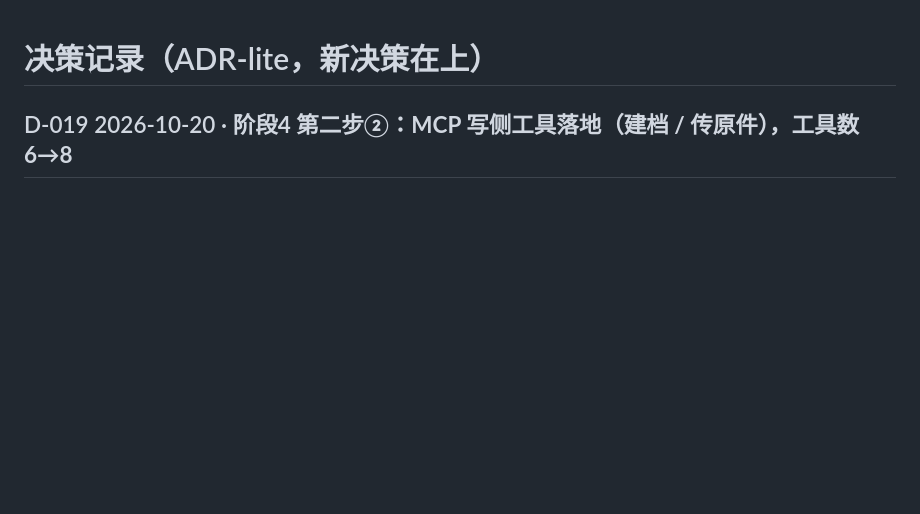
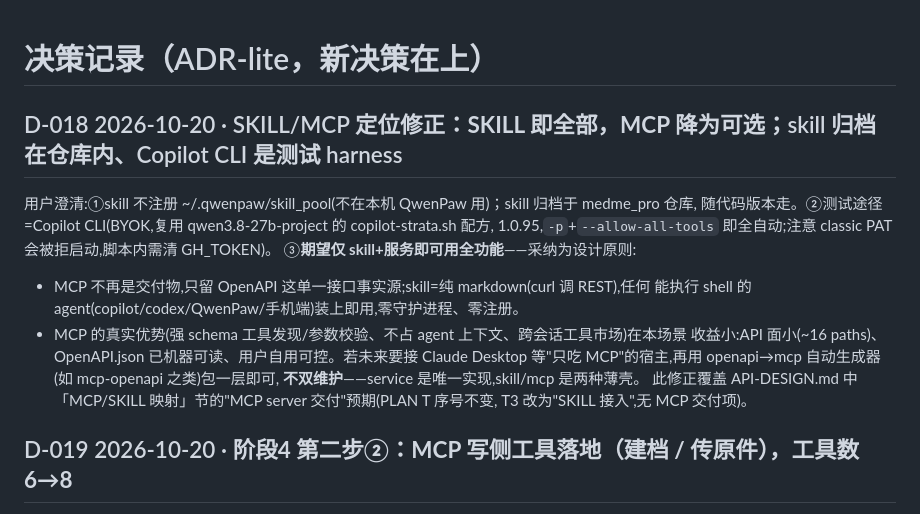
Before and after one commit to lbbit/medme_pro, a Markdown page: docs/DECISIONS.md, the part around the change. GitHub-like rendering; blank space fills up the shorter version.

Commit message:
docs: D-018 SKILL-only (MCP optional shell), skill in-repo, copilot CLI as test harness

```diff
--- a/docs/DECISIONS.md
+++ b/docs/DECISIONS.md
@@ -1,4 +1,18 @@
 # 决策记录（ADR-lite，新决策在上）
+
+## D-018 2026-10-20 · SKILL/MCP 定位修正：**SKILL 即全部，MCP 降为可选**；skill 归档在仓库内、Copilot CLI 是测试 harness
+用户澄清:①skill 不注册 ~/.qwenpaw/skill_pool(不在本机 QwenPaw 用)；skill 归档于 medme_pro 仓库,
+随代码版本走。②测试途径=Copilot CLI(BYOK,复用 qwen3.8-27b-project 的 copilot-strata.sh 配方,
+1.0.95,`-p`+`--allow-all-tools` 即全自动;注意 classic PAT 会被拒启动,脚本内需清 GH_TOKEN)。
+③**期望仅 skill+服务即可用全功能**——采纳为设计原则:
+- MCP 不再是交付物,只留 OpenAPI 这单一接口事实源;skill=纯 markdown(curl 调 REST),任何
+  能执行 shell 的 agent(copilot/codex/QwenPaw/手机端)装上即用,零守护进程、零注册。
+- MCP 的真实优势(强 schema 工具发现/参数校验、不占 agent 上下文、跨会话工具市场)在本场景
+  收益小:API 面小(~16 paths)、OpenAPI.json 已机器可读、用户自用可控。若未来要接 Claude
+  Desktop 等"只吃 MCP"的宿主,再用 openapi→mcp 自动生成器(如 mcp-openapi 之类)包一层即可,
+  **不双维护**——service 是唯一实现,skill/mcp 是两种薄壳。
+此修正覆盖 API-DESIGN.md 中「MCP/SKILL 映射」节的"MCP server 交付"预期(PLAN T 序号不变,
+T3 改为"SKILL 接入",无 MCP 交付项)。
 
 ## D-019 2026-10-20 · **阶段4 第二步②：MCP 写侧工具落地（建档 / 传原件），工具数 6→8**
 **为什么做**：D-018 交付后 agent 只能读，写档必须绕 REST —— 这不是「AI agent 可按人查档/写档」的验收标准（PLAN 目标验收③）。
```
Also changed, not shown: PLAN.md (+1 -1 lines).
